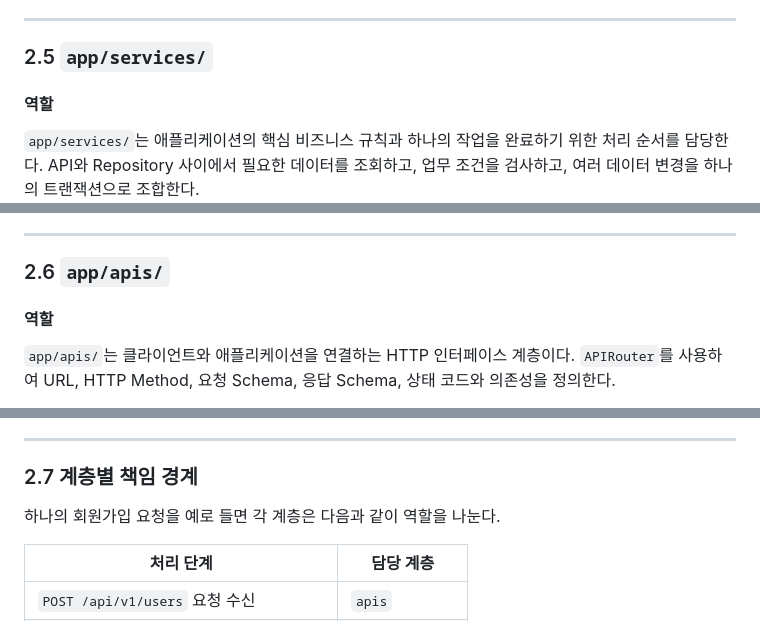
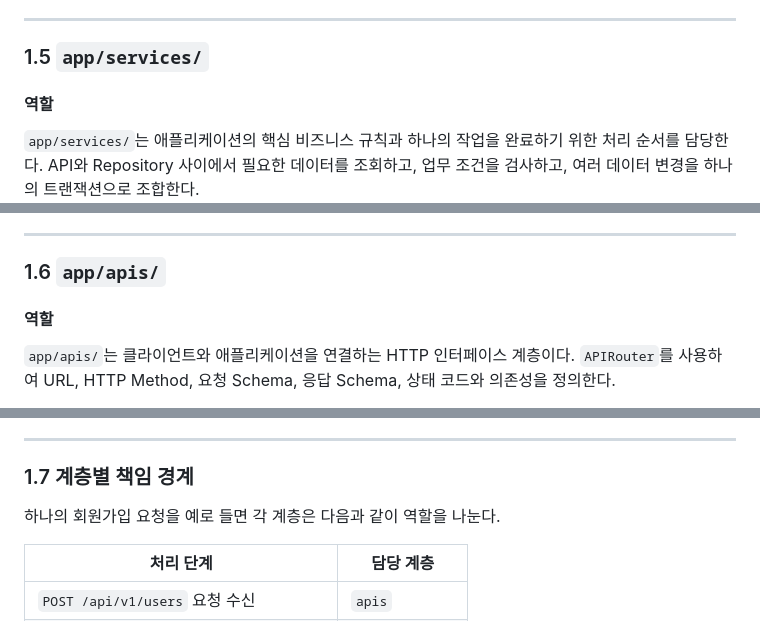
Before and after one commit to J36-Ai-Editer/Oz_codingSchool, a Markdown page: docs/3일차프로젝트뜯어보기1.md, 3 parts joined by grey strips. GitHub-like rendering.

```diff
--- a/docs/day3_parts/01_directories.md
+++ b/docs/3일차프로젝트뜯어보기1.md
@@ -310,7 +310,7 @@ class UserResponse(BaseModel):
 
 ---
 
-### 2.5 `app/services/`
+### 1.5 `app/services/`
 
 #### 역할
 
@@ -374,7 +374,7 @@ async def create_user(db: AsyncSession, data: UserCreate):
 
 ---
 
-### 2.6 `app/apis/`
+### 1.6 `app/apis/`
 
 #### 역할
 
@@ -444,7 +444,7 @@ app.include_router(users_router)
 
 ---
 
-### 2.7 계층별 책임 경계
+### 1.7 계층별 책임 경계
 
 하나의 회원가입 요청을 예로 들면 각 계층은 다음과 같이 역할을 나눈다.
 
```
Also changed, not shown: other parts of docs/3일차프로젝트뜯어보기1.md (+8 -8 lines).
